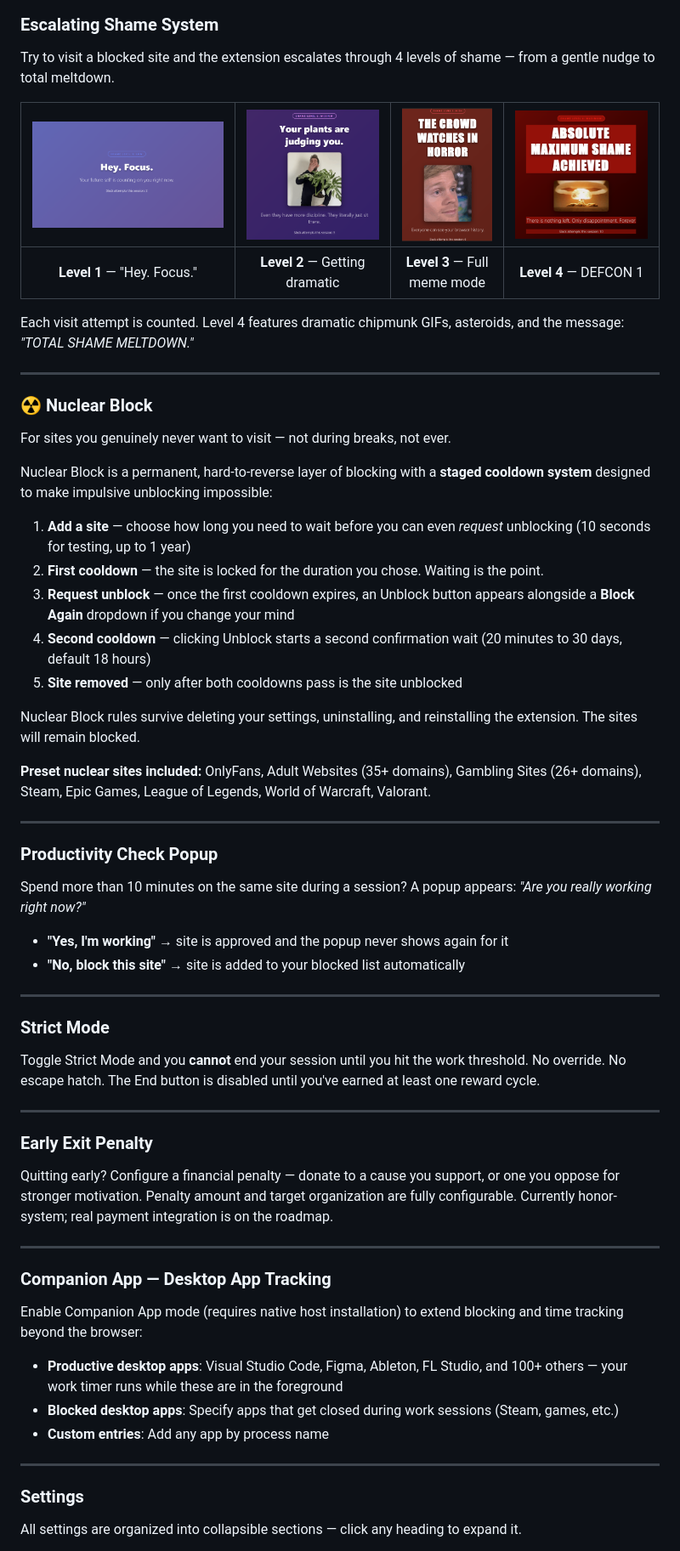
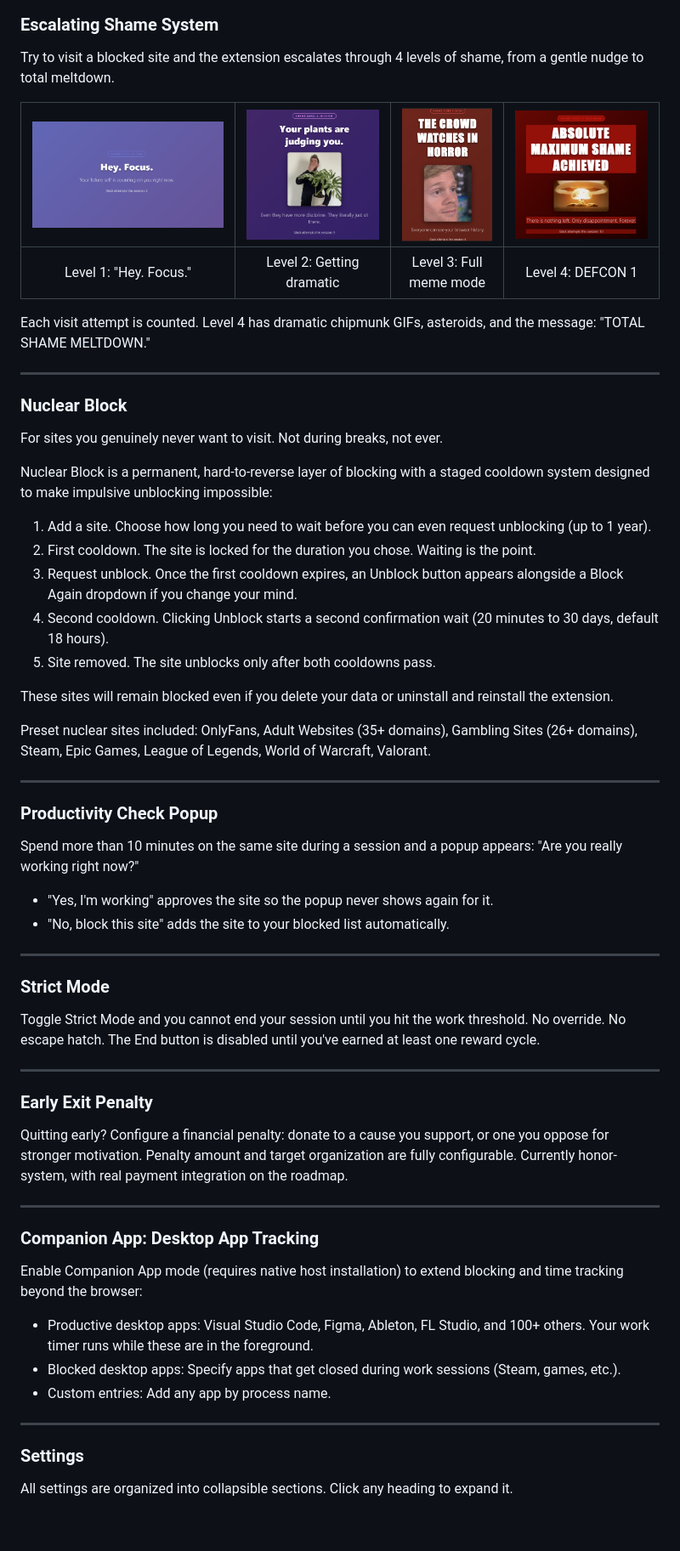
Before and after one commit to jonathan-chamberlin/screentime-blocker, a Markdown page: README.md, the part around one of its changes. Shown at 85% size. Drawn GitHub-style; blank space fills up the shorter version.

Commit message:
Remove em dashes from README, apply tone and style guidelines

```diff
--- a/README.md
+++ b/README.md
@@ -36,66 +36,66 @@ Every completed work cycle (default: 50 minutes) earns break time (default: 10 m
 
 ### Escalating Shame System
 
-Try to visit a blocked site and the extension escalates through 4 levels of shame — from a gentle nudge to total meltdown.
+Try to visit a blocked site and the extension escalates through 4 levels of shame, from a gentle nudge to total meltdown.
 
 | ![Shame Level 1](screenshots_for_readme/shame_level_1_screenshot.png) | ![Shame Level 2](screenshots_for_readme/shame_level_2_screenshot.png) | ![Shame Level 3](screenshots_for_readme/shame_level_3_screenshot.png) | ![Shame Level 4](screenshots_for_readme/shame_level_4_screenshot.png) |
 |:---:|:---:|:---:|:---:|
-| **Level 1** — "Hey. Focus." | **Level 2** — Getting dramatic | **Level 3** — Full meme mode | **Level 4** — DEFCON 1 |
+| Level 1: "Hey. Focus." | Level 2: Getting dramatic | Level 3: Full meme mode | Level 4: DEFCON 1 |
 
-Each visit attempt is counted. Level 4 features dramatic chipmunk GIFs, asteroids, and the message: *"TOTAL SHAME MELTDOWN."*
+Each visit attempt is counted. Level 4 has dramatic chipmunk GIFs, asteroids, and the message: "TOTAL SHAME MELTDOWN."
 
 ---
 
-### ☢️ Nuclear Block
+### Nuclear Block
 
-For sites you genuinely never want to visit — not during breaks, not ever.
+For sites you genuinely never want to visit. Not during breaks, not ever.
 
-Nuclear Block is a permanent, hard-to-reverse layer of blocking with a **staged cooldown system** designed to make impulsive unblocking impossible:
+Nuclear Block is a permanent, hard-to-reverse layer of blocking with a staged cooldown system designed to make impulsive unblocking impossible:
 
-1. **Add a site** — choose how long you need to wait before you can even *request* unblocking (10 seconds for testing, up to 1 year)
-2. **First cooldown** — the site is locked for the duration you chose. Waiting is the point.
-3. **Request unblock** — once the first cooldown expires, an Unblock button appears alongside a **Block Again** dropdown if you change your mind
-4. **Second cooldown** — clicking Unblock starts a second confirmation wait (20 minutes to 30 days, default 18 hours)
-5. **Site removed** — only after both cooldowns pass is the site unblocked
+1. Add a site. Choose how long you need to wait before you can even request unblocking (up to 1 year).
+2. First cooldown. The site is locked for the duration you chose. Waiting is the point.
+3. Request unblock. Once the first cooldown expires, an Unblock button appears alongside a Block Again dropdown if you change your mind.
+4. Second cooldown. Clicking Unblock starts a second confirmation wait (20 minutes to 30 days, default 18 hours).
+5. Site removed. The site unblocks only after both cooldowns pass.
 
-Nuclear Block rules survive deleting your settings, uninstalling, and reinstalling the extension. The sites will remain blocked.
+These sites will remain blocked even if you delete your data or uninstall and reinstall the extension.
 
-**Preset nuclear sites included:** OnlyFans, Adult Websites (35+ domains), Gambling Sites (26+ domains), Steam, Epic Games, League of Legends, World of Warcraft, Valorant.
+Preset nuclear sites included: OnlyFans, Adult Websites (35+ domains), Gambling Sites (26+ domains), Steam, Epic Games, League of Legends, World of Warcraft, Valorant.
 
 ---
 
 ### Productivity Check Popup
 
-Spend more than 10 minutes on the same site during a session? A popup appears: *"Are you really working right now?"*
+Spend more than 10 minutes on the same site during a session and a popup appears: "Are you really working right now?"
 
-- **"Yes, I'm working"** → site is approved and the popup never shows again for it
-- **"No, block this site"** → site is added to your blocked list automatically
+- "Yes, I'm working" approves the site so the popup never shows again for it.
+- "No, block this site" adds the site to your blocked list automatically.
 
 ---
 
 ### Strict Mode
 
-Toggle Strict Mode and you **cannot** end your session until you hit the work threshold. No override. No escape hatch. The End button is disabled until you've earned at least one reward cycle.
+Toggle Strict Mode and you cannot end your session until you hit the work threshold. No override. No escape hatch. The End button is disabled until you've earned at least one reward cycle.
 
 ---
 
 ### Early Exit Penalty
 
-Quitting early? Configure a financial penalty — donate to a cause you support, or one you oppose for stronger motivation. Penalty amount and target organization are fully configurable. Currently honor-system; real payment integration is on the roadmap.
+Quitting early? Configure a financial penalty: donate to a cause you support, or one you oppose for stronger motivation. Penalty amount and target organization are fully configurable. Currently honor-system, with real payment integration on the roadmap.
 
 ---
 
-### Companion App — Desktop App Tracking
+### Companion App: Desktop App Tracking
 
 Enable Companion App mode (requires native host installation) to extend blocking and time tracking beyond the browser:
 
-- **Productive desktop apps**: Visual Studio Code, Figma, Ableton, FL Studio, and 100+ others — your work timer runs while these are in the foreground
-- **Blocked desktop apps**: Specify apps that get closed during work sessions (Steam, games, etc.)
-- **Custom entries**: Add any app by process name
+- Productive desktop apps: Visual Studio Code, Figma, Ableton, FL Studio, and 100+ others. Your work timer runs while these are in the foreground.
+- Blocked desktop apps: Specify apps that get closed during work sessions (Steam, games, etc.).
+- Custom entries: Add any app by process name.
 
 ---
 
 ### Settings
 
-All settings are organized into collapsible sections — click any heading to expand it.
+All settings are organized into collapsible sections. Click any heading to expand it.
 
```
Also changed, not shown: other parts of README.md (+25 -25 lines).
